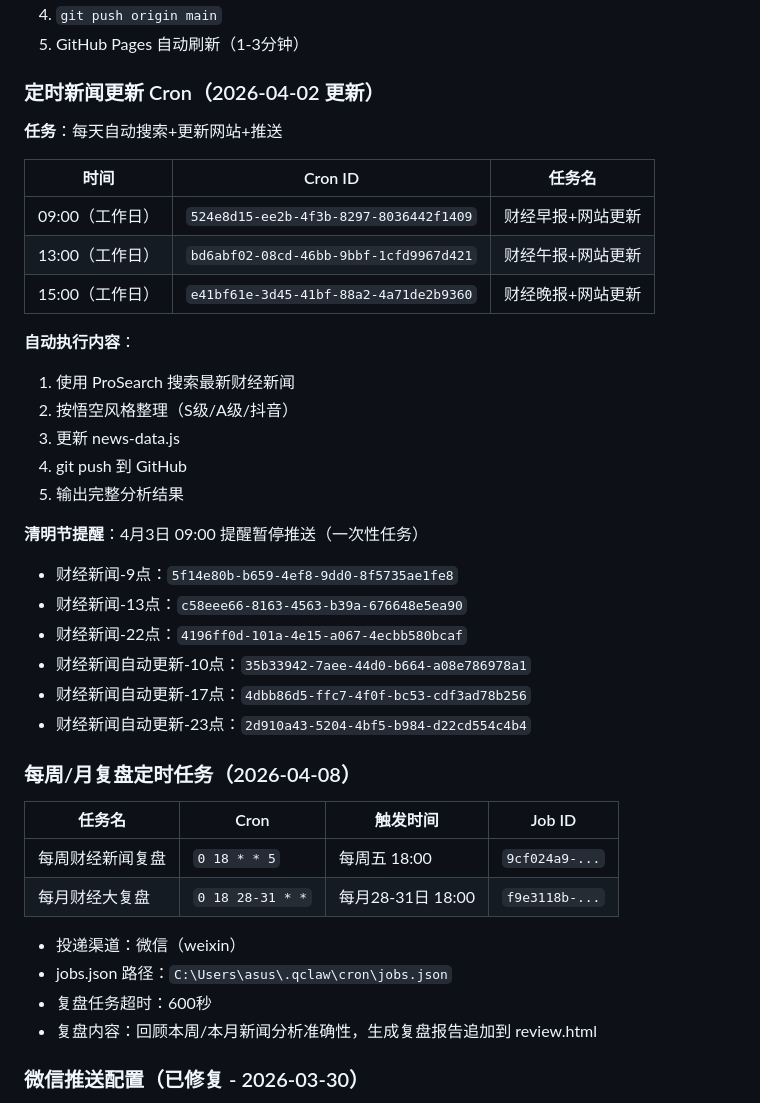
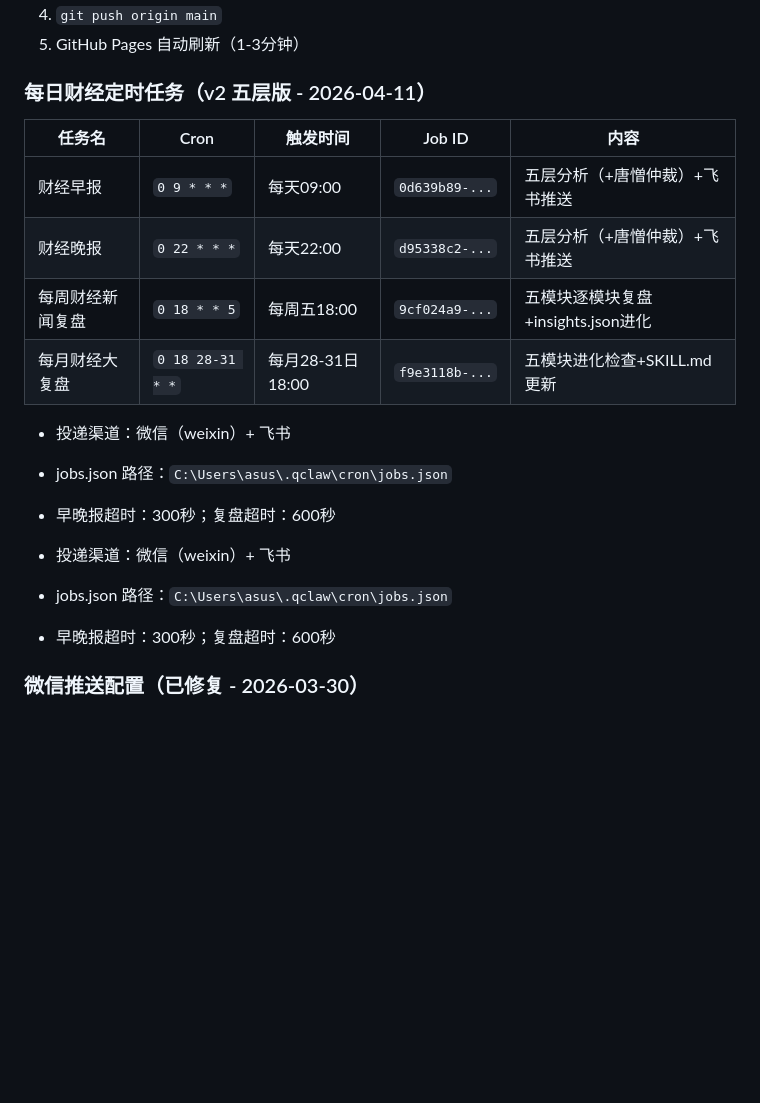
Before and after one commit to xttey001/news-website, a Markdown page: MEMORY.md, the part around one of its changes. Rendered like a GitHub page; blank space fills up the shorter version.

```diff
--- a/MEMORY.md
+++ b/MEMORY.md
@@ -531,42 +565,22 @@ def filter_tools_by_permission_context(
 4. `git push origin main`
 5. GitHub Pages 自动刷新（1-3分钟）
 
-### 定时新闻更新 Cron（2026-04-02 更新）
+### 每日财经定时任务（v2 五层版 - 2026-04-11）
 
-**任务**：每天自动搜索+更新网站+推送
+| 任务名 | Cron | 触发时间 | Job ID | 内容 |
+|--------|------|---------|--------|------|
+| 财经早报 | `0 9 * * *` | 每天09:00 | `0d639b89-...` | 五层分析（+唐憎仲裁）+飞书推送 |
+| 财经晚报 | `0 22 * * *` | 每天22:00 | `d95338c2-...` | 五层分析（+唐憎仲裁）+飞书推送 |
+| 每周财经新闻复盘 | `0 18 * * 5` | 每周五18:00 | `9cf024a9-...` | 五模块逐模块复盘+insights.json进化 |
+| 每月财经大复盘 | `0 18 28-31 * *` | 每月28-31日18:00 | `f9e3118b-...` | 五模块进化检查+SKILL.md更新 |
 
-| 时间 | Cron ID | 任务名 |
-|------|---------|--------|
-| 09:00（工作日） | `524e8d15-ee2b-4f3b-8297-8036442f1409` | 财经早报+网站更新 |
-| 13:00（工作日） | `bd6abf02-08cd-46bb-9bbf-1cfd9967d421` | 财经午报+网站更新 |
-| 15:00（工作日） | `e41bf61e-3d45-41bf-88a2-4a71de2b9360` | 财经晚报+网站更新 |
+- 投递渠道：微信（weixin）+ 飞书
+- jobs.json 路径：`C:\Users\asus\.qclaw\cron\jobs.json`
+- 早晚报超时：300秒；复盘超时：600秒
 
-**自动执行内容**：
-1. 使用 ProSearch 搜索最新财经新闻
-2. 按悟空风格整理（S级/A级/抖音）
-3. 更新 news-data.js
-4. git push 到 GitHub
-5. 输出完整分析结果
-
-**清明节提醒**：4月3日 09:00 提醒暂停推送（一次性任务）
-- 财经新闻-9点：`5f14e80b-b659-4ef8-9dd0-8f5735ae1fe8`
-- 财经新闻-13点：`c58eee66-8163-4563-b39a-676648e5ea90`
-- 财经新闻-22点：`4196ff0d-101a-4e15-a067-4ecbb580bcaf`
-- 财经新闻自动更新-10点：`35b33942-7aee-44d0-b664-a08e786978a1`
-- 财经新闻自动更新-17点：`4dbb86d5-ffc7-4f0f-bc53-cdf3ad78b256`
-- 财经新闻自动更新-23点：`2d910a43-5204-4bf5-b984-d22cd554c4b4`
-
-### 每周/月复盘定时任务（2026-04-08）
-
-| 任务名 | Cron | 触发时间 | Job ID |
-|--------|------|---------|--------|
-| 每周财经新闻复盘 | `0 18 * * 5` | 每周五 18:00 | `9cf024a9-...` |
-| 每月财经大复盘 | `0 18 28-31 * *` | 每月28-31日 18:00 | `f9e3118b-...` |
-
-- 投递渠道：微信（weixin）
+- 投递渠道：微信（weixin）+ 飞书
 - jobs.json 路径：`C:\Users\asus\.qclaw\cron\jobs.json`
-- 复盘任务超时：600秒
-- 复盘内容：回顾本周/本月新闻分析准确性，生成复盘报告追加到 review.html
+- 早晚报超时：300秒；复盘超时：600秒
 
 ### 微信推送配置（已修复 - 2026-03-30）
 
```
Also changed, not shown: other parts of MEMORY.md (+82 -48 lines).
